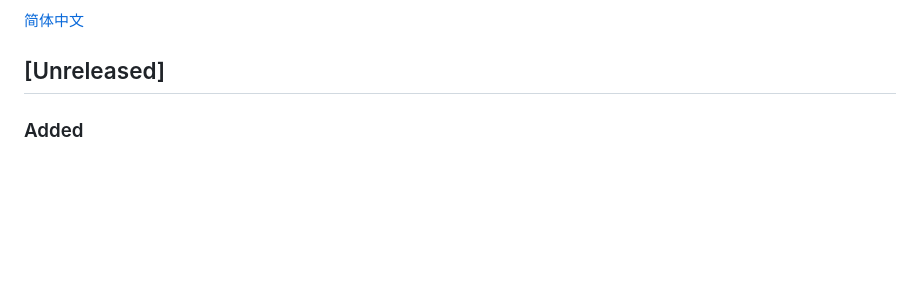
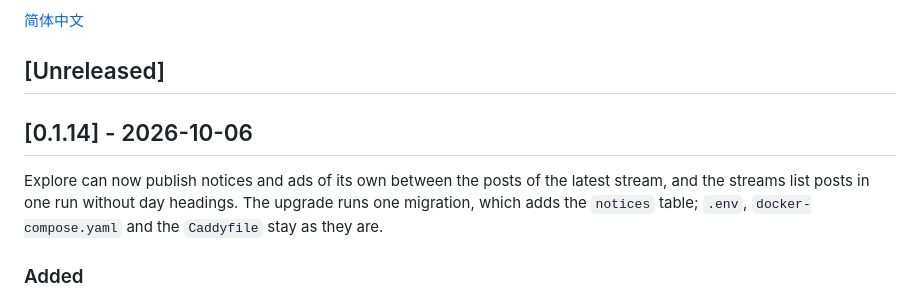
Before and after one commit to kite-plus/explore, a Markdown page: CHANGELOG.md, the part around the change. Drawn GitHub-style; blank space fills up the shorter version.

Commit message:
docs: write the 0.1.14 changelog

```diff
--- a/CHANGELOG.md
+++ b/CHANGELOG.md
@@ -7,6 +7,10 @@ The format follows [Keep a Changelog](https://keepachangelog.com/en/1.1.0/), and
 [简体中文](CHANGELOG.zh-CN.md)
 
 ## [Unreleased]
+
+## [0.1.14] - 2026-10-06
+
+Explore can now publish notices and ads of its own between the posts of the latest stream, and the streams list posts in one run without day headings. The upgrade runs one migration, which adds the `notices` table; `.env`, `docker-compose.yaml` and the `Caddyfile` stay as they are.
 
 ### Added
 
```
Also changed, not shown: CHANGELOG.zh-CN.md (+4 -0 lines).
